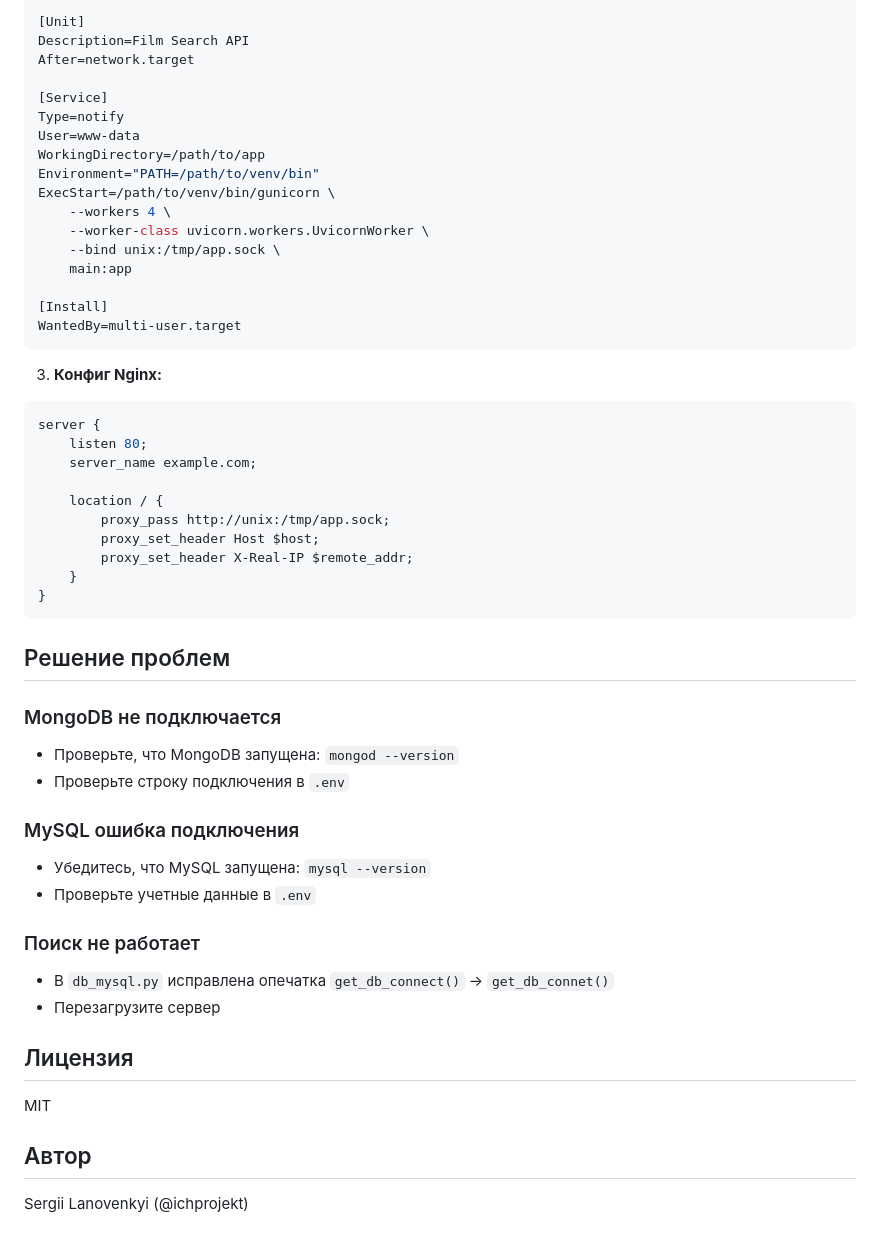
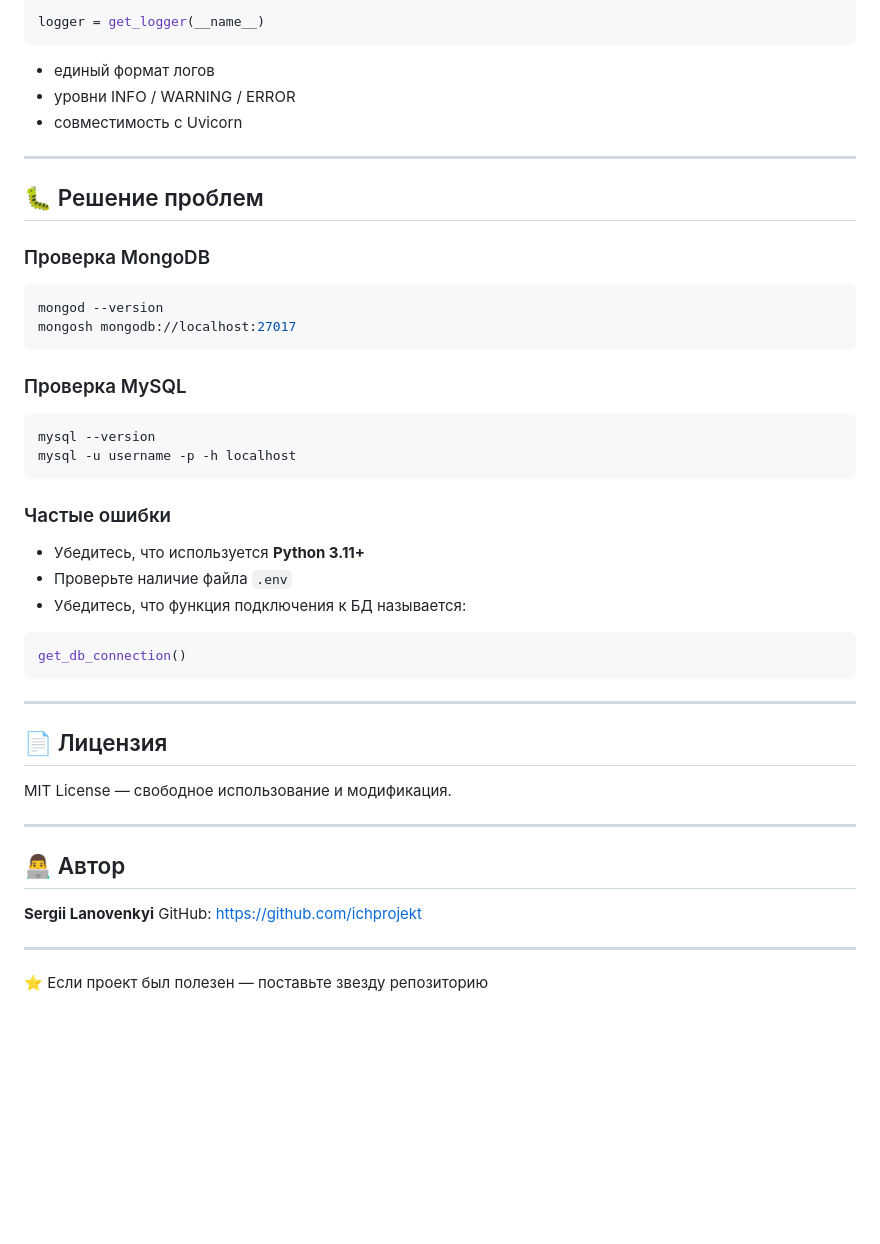
Before and after one commit to lanovenkyi-web/Python_FinalProject_FilmSearch, a Markdown page: README.md, the part around one of its changes. GitHub-like rendering; blank space fills up the shorter version.

````diff
--- a/README.md
+++ b/README.md
@@ -132,57 +165,53 @@ gunicorn -w 4 -k uvicorn.workers.UvicornWorker main:app --bind 0.0.0.0:8000
 
-```ini
-[Unit]
-Description=Film Search API
-After=network.target
-
-[Service]
-Type=notify
-User=www-data
-WorkingDirectory=/path/to/app
-Environment="PATH=/path/to/venv/bin"
-ExecStart=/path/to/venv/bin/gunicorn \
-    --workers 4 \
-    --worker-class uvicorn.workers.UvicornWorker \
-    --bind unix:/tmp/app.sock \
-    main:app
-
-[Install]
-WantedBy=multi-user.target
+```python
+logger = get_logger(__name__)
 ```
 
-3. **Конфиг Nginx:**
+* единый формат логов
+* уровни INFO / WARNING / ERROR
+* совместимость с Uvicorn
 
-```nginx
-server {
-    listen 80;
-    server_name example.com;
+---
 
-    location / {
-        proxy_pass http://unix:/tmp/app.sock;
-        proxy_set_header Host $host;
-        proxy_set_header X-Real-IP $remote_addr;
-    }
-}
+## 🐛 Решение проблем
+
+### Проверка MongoDB
+
+```bash
+mongod --version
+mongosh mongodb://localhost:27017
 ```
 
-## Решение проблем
+### Проверка MySQL
 
-### MongoDB не подключается
-- Проверьте, что MongoDB запущена: `mongod --version`
-- Проверьте строку подключения в `.env`
+```bash
+mysql --version
+mysql -u username -p -h localhost
+```
 
-### MySQL ошибка подключения
-- Убедитесь, что MySQL запущена: `mysql --version`
-- Проверьте учетные данные в `.env`
+### Частые ошибки
 
-### Поиск не работает
-- В `db_mysql.py` исправлена опечатка `get_db_conneсt()` → `get_db_connet()`
-- Перезагрузите сервер
+* Убедитесь, что используется **Python 3.11+**
+* Проверьте наличие файла `.env`
+* Убедитесь, что функция подключения к БД называется:
 
-## Лицензия
+```python
+get_db_connection()
+```
 
-MIT
+---
 
-## Автор
+## 📄 Лицензия
 
-Sergii Lanovenkyi (@ichprojekt)
+MIT License — свободное использование и модификация.
+
+---
+
+## 👨‍💻 Автор
+
+**Sergii Lanovenkyi**
+GitHub: [https://github.com/ichprojekt](https://github.com/ichprojekt)
+
+---
+
+⭐ Если проект был полезен — поставьте звезду репозиторию
````
Also changed, not shown: other parts of README.md (+119 -86 lines).
